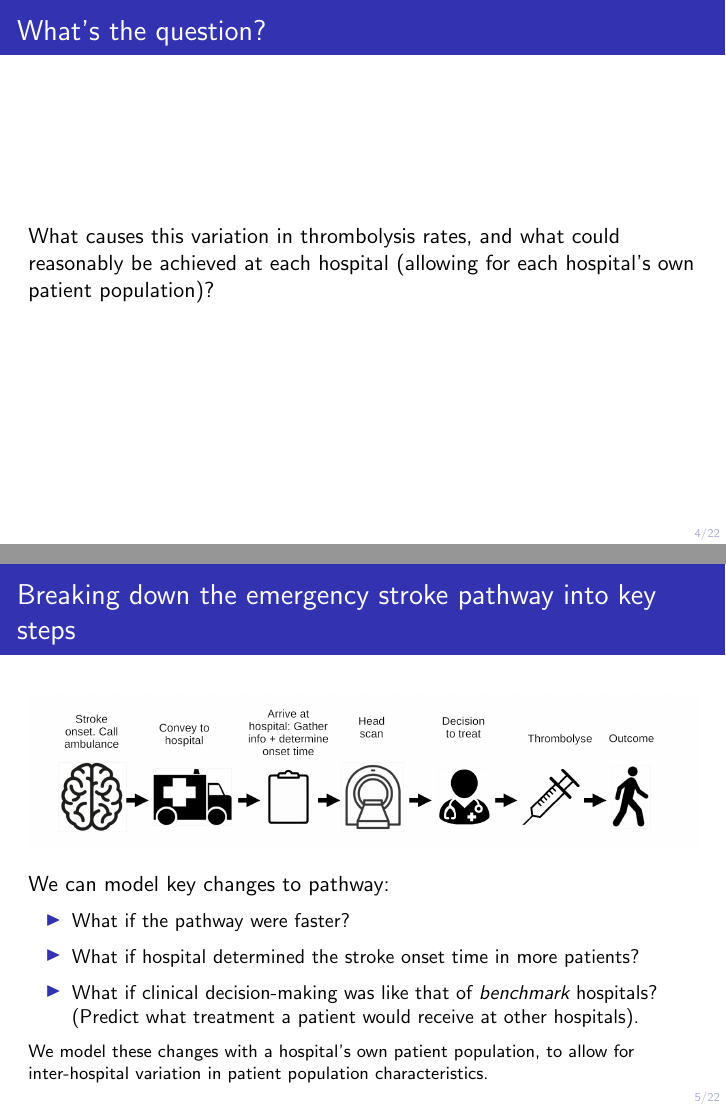
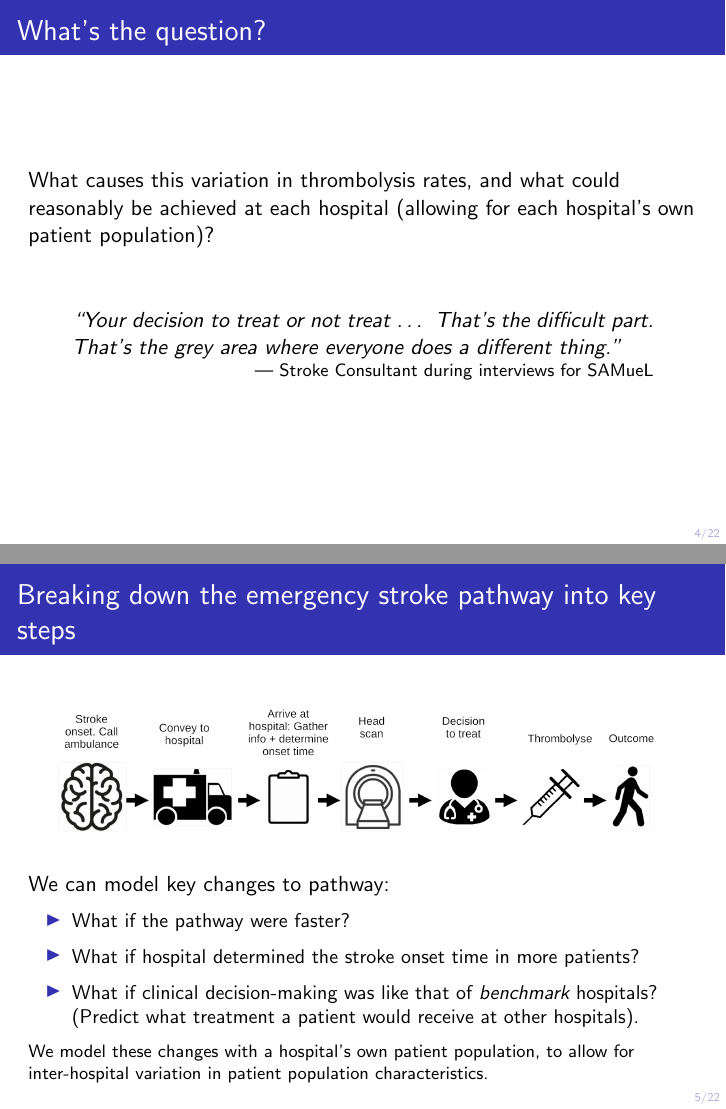
Before and after one commit to samuel-book/overleaf_coproduction_workshop_1, LaTeX slides (main.tex): pages 4 and 5 of 22, joined at a grey line. Compiled offline with pdfLaTeX.

Commit message:
Updates from Overleaf

```diff
--- a/main.tex
+++ b/main.tex
@@ -85,6 +92,15 @@
 \begin{frame}{What's the question?}
 
 What causes this variation in thrombolysis rates, and what could reasonably be achieved at each hospital (allowing for each hospital's own patient population)?
+
+
+\vspace{10mm}
+\begin{quote}
+  ``Your decision to treat or not treat … That’s the difficult part.\\
+  That’s the grey area where everyone does a different thing.''\\
+  \hfill\footnotesize\textnormal{— Stroke Consultant during interviews for SAMueL}
+\end{quote}
+
 
 \end{frame}
 
```
Also changed, not shown: main.tex (9 more changed lines).
